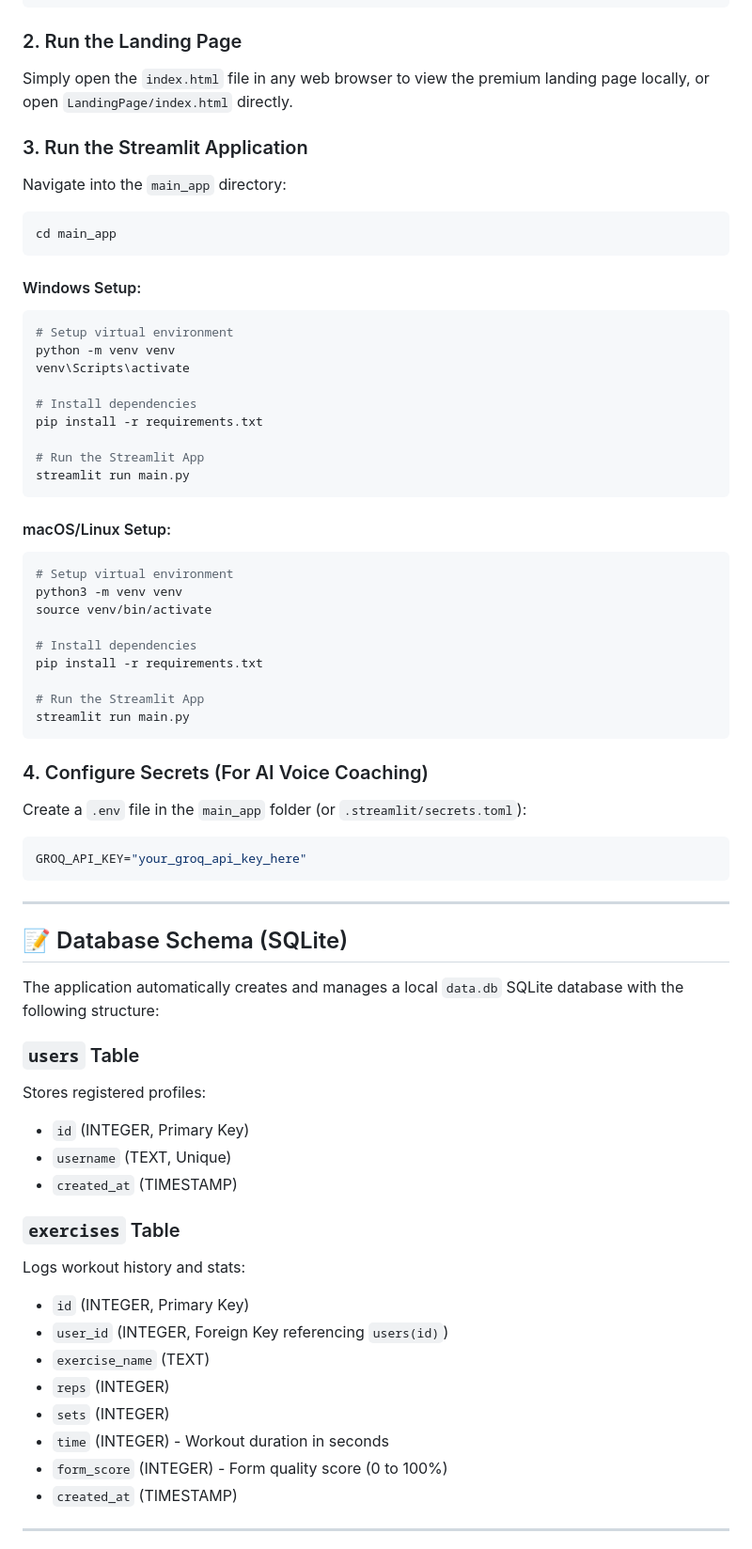
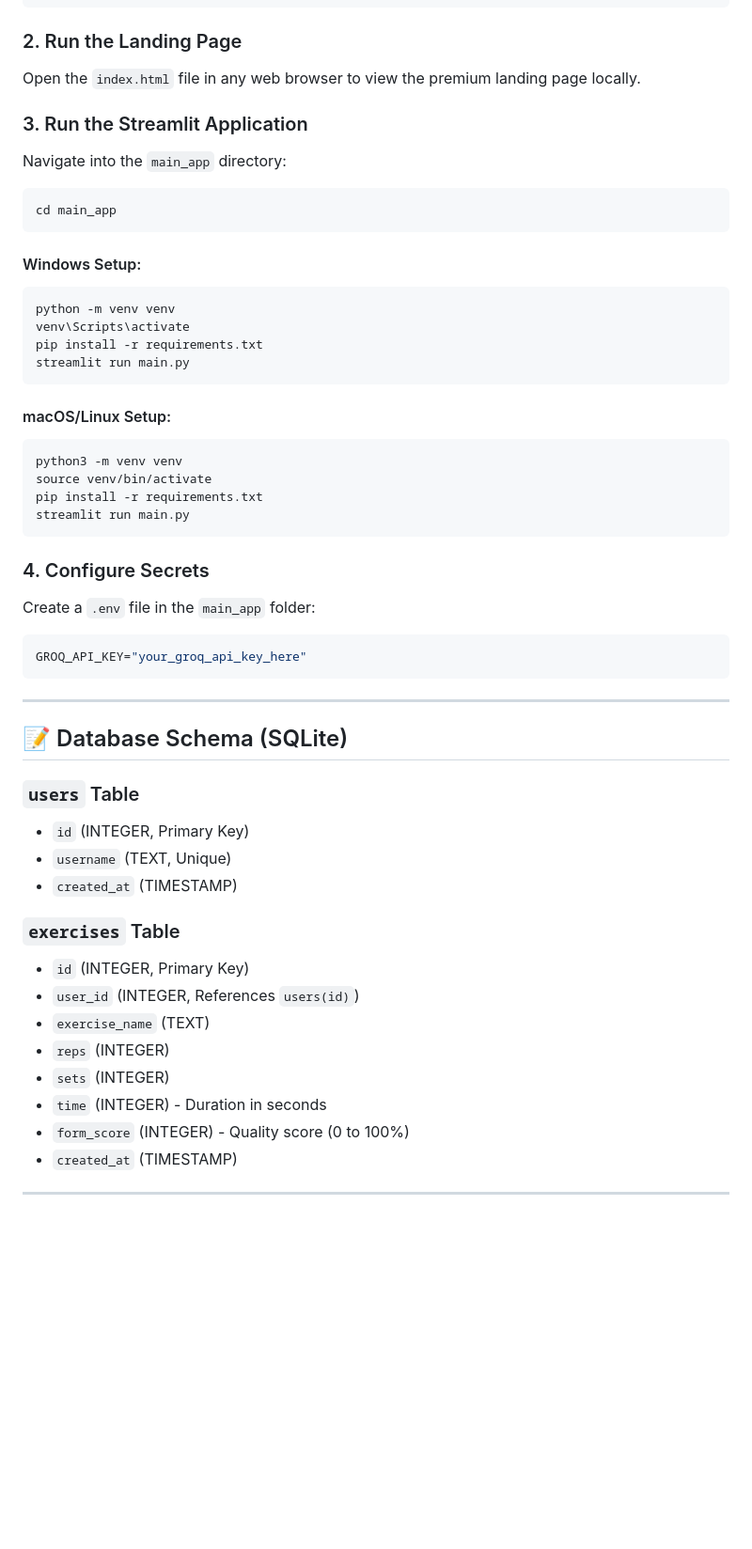
Before and after one commit to Nikhil3235/ai-gym-coach, a Markdown page: README.md, the part around one of its changes. Shown at 94% size. GitHub-like rendering; blank space fills up the shorter version.

````diff
--- a/README.md
+++ b/README.md
@@ -83,7 +101,7 @@ cd ai-gym-coach
 ```
 
 ### 2. Run the Landing Page
-Simply open the `index.html` file in any web browser to view the premium landing page locally, or open `LandingPage/index.html` directly.
+Open the `index.html` file in any web browser to view the premium landing page locally.
 
 ### 3. Run the Streamlit Application
 Navigate into the `main_app` directory:
@@ -93,32 +111,22 @@ cd main_app
 
 #### Windows Setup:
 ```bash
-# Setup virtual environment
 python -m venv venv
 venv\Scripts\activate
-
-# Install dependencies
 pip install -r requirements.txt
-
-# Run the Streamlit App
 streamlit run main.py
 ```
 
 #### macOS/Linux Setup:
 ```bash
-# Setup virtual environment
 python3 -m venv venv
 source venv/bin/activate
-
-# Install dependencies
 pip install -r requirements.txt
-
-# Run the Streamlit App
 streamlit run main.py
 ```
 
-### 4. Configure Secrets (For AI Voice Coaching)
-Create a `.env` file in the `main_app` folder (or `.streamlit/secrets.toml`):
+### 4. Configure Secrets
+Create a `.env` file in the `main_app` folder:
 ```env
 GROQ_API_KEY="your_groq_api_key_here"
 ```
@@ -126,23 +134,20 @@ GROQ_API_KEY="your_groq_api_key_here"
 ---
 
 ## 📝 Database Schema (SQLite)
-The application automatically creates and manages a local `data.db` SQLite database with the following structure:
 
 ### `users` Table
-Stores registered profiles:
 * `id` (INTEGER, Primary Key)
 * `username` (TEXT, Unique)
 * `created_at` (TIMESTAMP)
 
 ### `exercises` Table
-Logs workout history and stats:
 * `id` (INTEGER, Primary Key)
-* `user_id` (INTEGER, Foreign Key referencing `users(id)`)
+* `user_id` (INTEGER, References `users(id)`)
 * `exercise_name` (TEXT)
 * `reps` (INTEGER)
 * `sets` (INTEGER)
-* `time` (INTEGER) - Workout duration in seconds
-* `form_score` (INTEGER) - Form quality score (0 to 100%)
+* `time` (INTEGER) - Duration in seconds
+* `form_score` (INTEGER) - Quality score (0 to 100%)
 * `created_at` (TIMESTAMP)
 
 ---
````
Also changed, not shown: other parts of README.md (+59 -41 lines).
